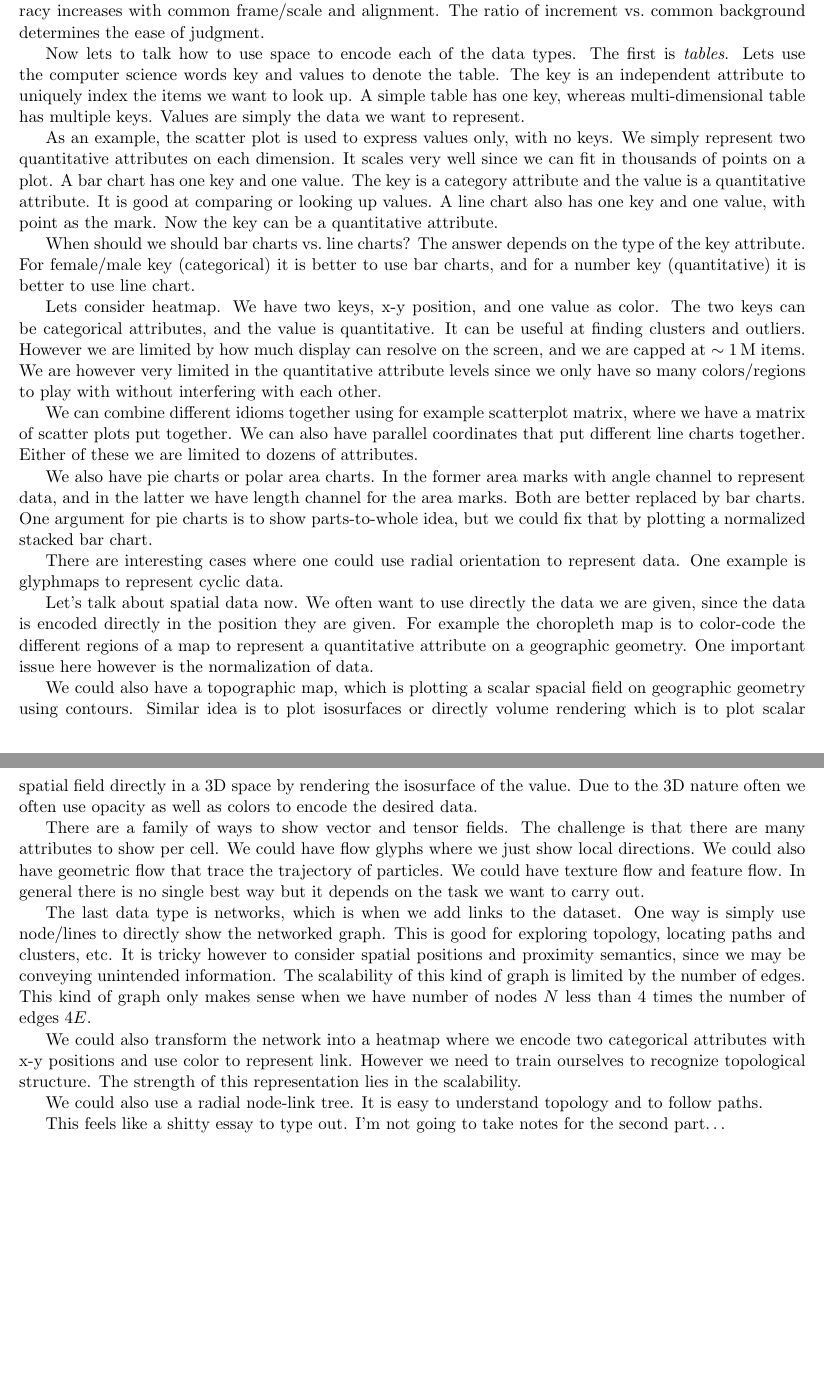
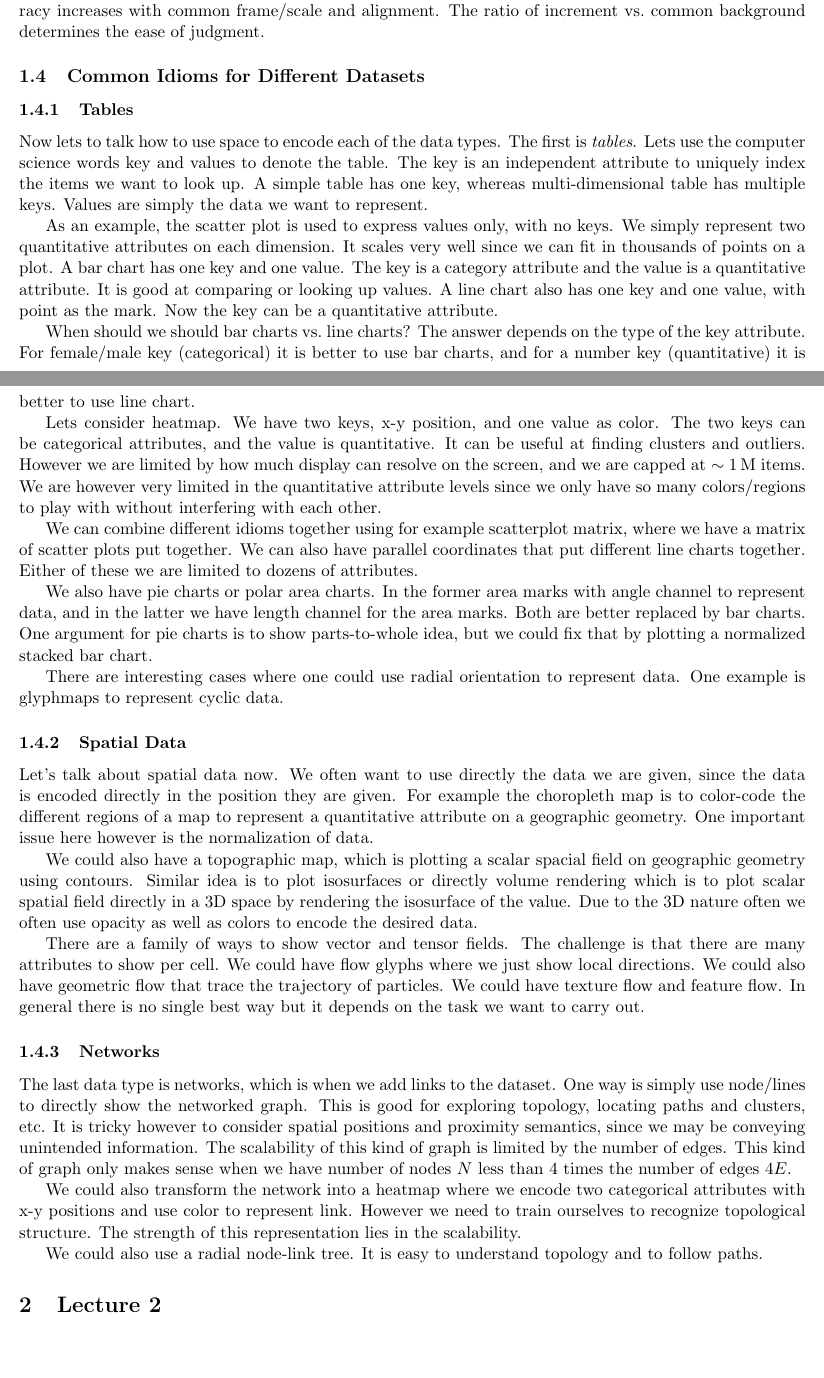
Before and after one commit to fizban007/PiTP-2016-Notes, a LaTeX document (2-Visualization.tex): two parts of pages 3 and 4 of 4, joined at a grey line, cut so that both start at the same text, the shorter picture padded with empty space. Compiled offline with pdfLaTeX.

Commit message:
Gave title/subtitles to sections to make more sense

```diff
--- a/2-Visualization.tex
+++ b/2-Visualization.tex
@@ -178,6 +192,10 @@ Therefore to represent the comparison of data, accuracy increases with common
 frame/scale and alignment. The ratio of increment vs.\ common background
 determines the ease of judgment.
 
+\subsection{Common Idioms for Different Datasets}
+
+\subsubsection{Tables}
+
 Now lets to talk how to use space to encode each of the data types. The first is
 \emph{tables}. Lets use the computer science words key and values to denote the
 table. The key is an independent attribute to uniquely index the items we want
@@ -218,6 +236,8 @@ normalized stacked bar chart.
 There are interesting cases where one could use radial orientation to represent
 data. One example is glyphmaps to represent cyclic data.
 
+\subsubsection{Spatial Data}
+
 Let's talk about spatial data now. We often want to use directly the data we are
 given, since the data is encoded directly in the position they are given. For
 example the choropleth map is to color-code the different regions of a map to
@@ -236,6 +256,8 @@ we just show local directions. We could also have geometric flow that trace the
 trajectory of particles. We could have texture flow and feature flow. In general
 there is no single best way but it depends on the task we want to carry out.
 
+\subsubsection{Networks}
+
 The last data type is networks, which is when we add links to the dataset. One
 way is simply use node/lines to directly show the networked graph. This is good
 for exploring topology, locating paths and clusters, etc. It is tricky however
@@ -252,9 +274,9 @@ strength of this representation lies in the scalability.
 We could also use a radial node-link tree. It is easy to understand topology and
 to follow paths.
 
+\section{Lecture 2}
+\label{sec:lec2}
 
-This feels like a shitty essay to type out. I'm not going to take notes for the
-second part\dots
 
 
 
```
Also changed, not shown: 2-Visualization.pdf, 2-Visualization.tex (14 more changed lines).
